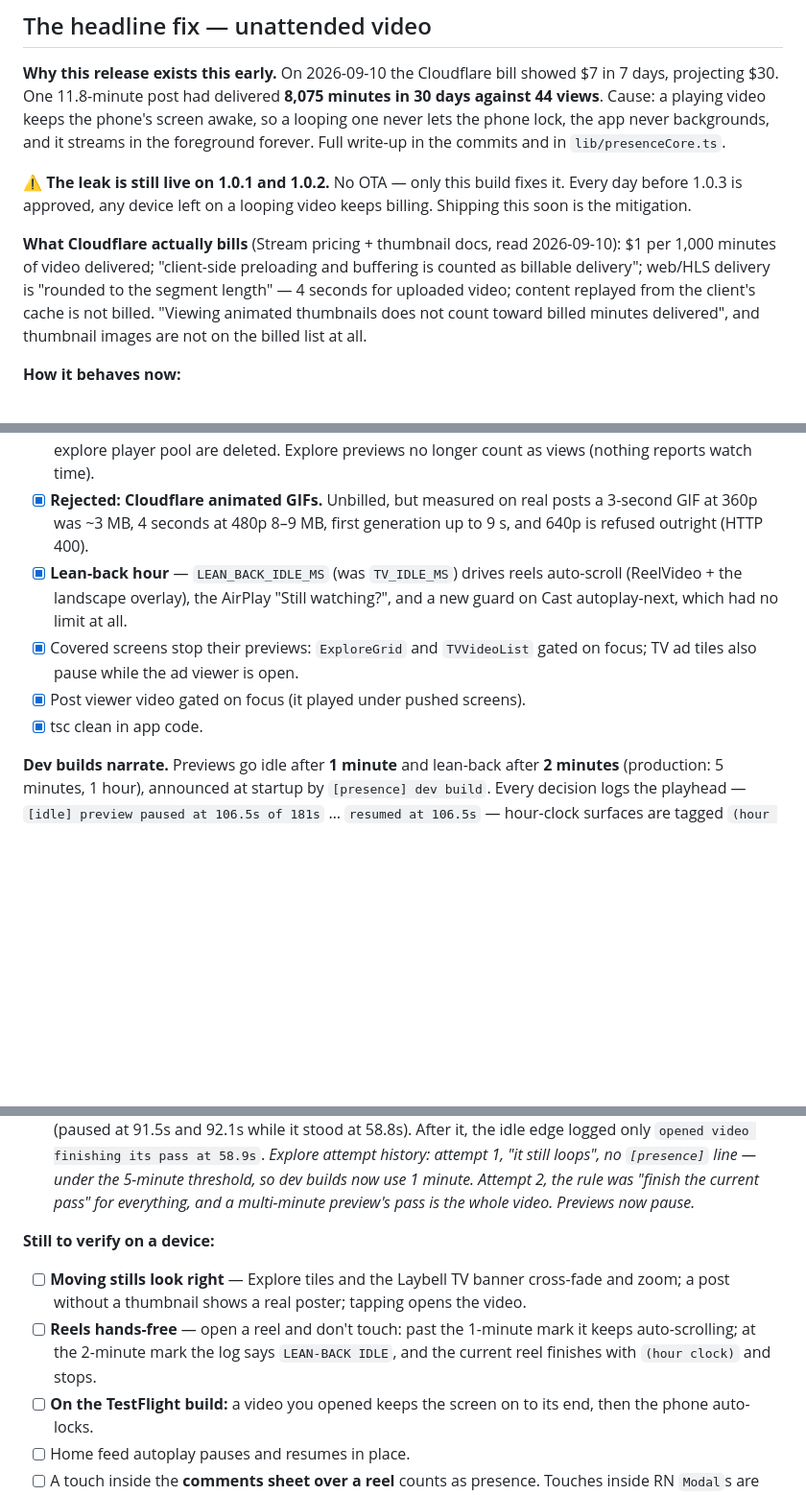
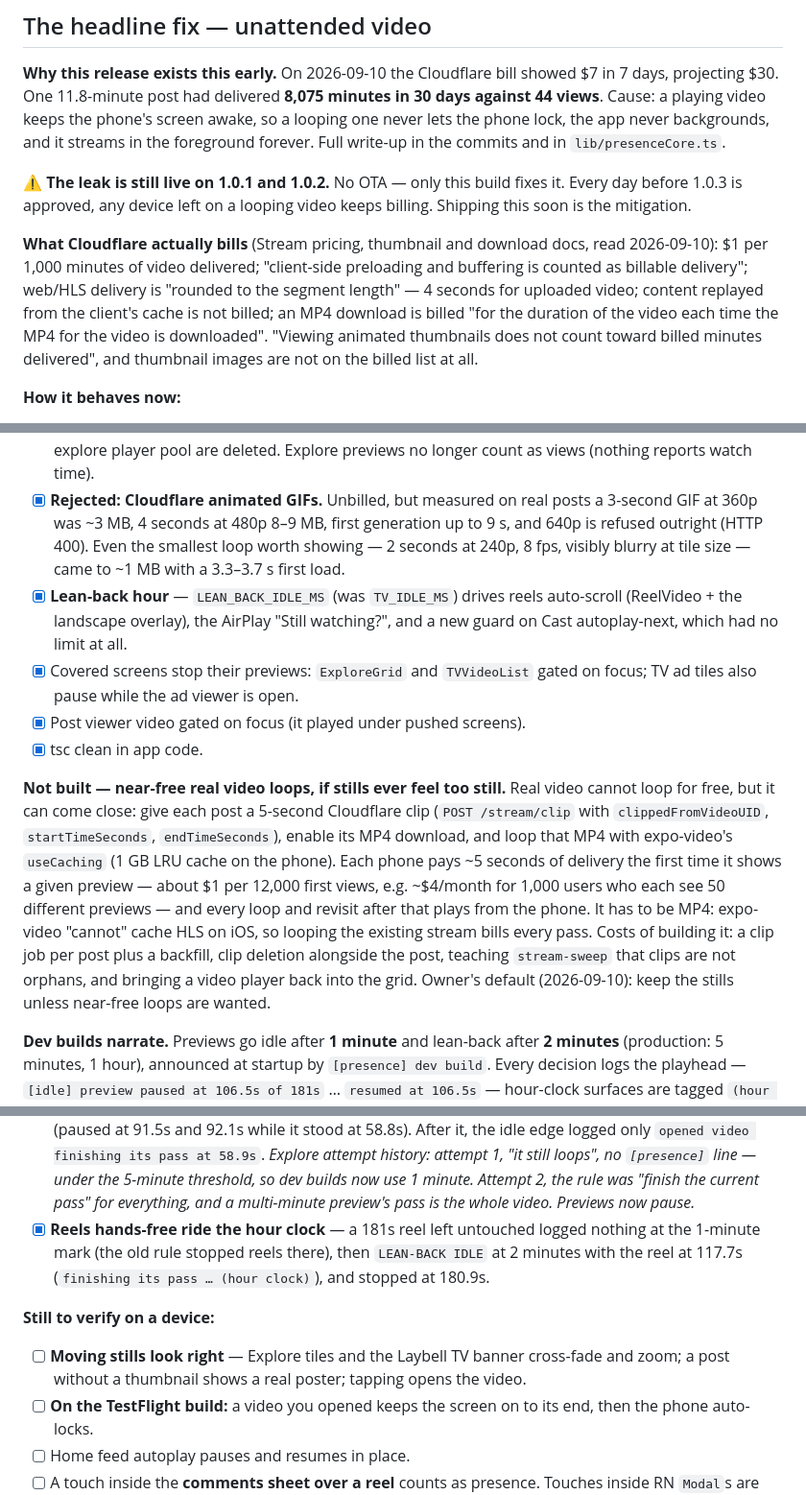
Before and after one commit to 3ddies/laybell, a Markdown page: docs/RELEASE_NOTES_1.0.3.md, 3 parts joined by grey strips. Shown at 96% size. Rendered like a GitHub page; blank space fills up the shorter version.

Commit message:
docs(1.0.3): reels hands-free verified; why looping previews can't be free
Device result: a 181s reel left untouched logged nothing at the 1-minute mark (the
old rule stopped reels there), switched to "finish and stop" on the hour clock at
the 2-minute dev mark with the reel at 117.7s, and stopped at 180.9s.

Asked whether Explore previews could loop as video without costing anything:
- Cloudflare GIFs are free, but even the smallest loop worth showing (2 seconds at
  240p, 8 fps, visibly blurry at tile size) measured ~1 MB with a 3.3-3.7 s first
  load on real posts.
- Real video can come close but not reach zero: a 5-second clip per post, its MP4
  download, looped with expo-video's useCaching (HLS cannot be cached on iOS). About
  5 seconds billed the first time each phone shows a preview, free after. Written up
  as not built, with what building it would take; the owner keeps the stills unless
  near-free loops are wanted.

```diff
--- a/docs/RELEASE_NOTES_1.0.3.md
+++ b/docs/RELEASE_NOTES_1.0.3.md
@@ -53,12 +53,14 @@ streams in the foreground forever. Full write-up in the commits and in
 Every day before 1.0.3 is approved, any device left on a looping video keeps
 billing. Shipping this soon is the mitigation.
 
-**What Cloudflare actually bills** (Stream pricing + thumbnail docs, read
+**What Cloudflare actually bills** (Stream pricing, thumbnail and download docs, read
 2026-09-10): $1 per 1,000 minutes of video delivered; "client-side preloading and
 buffering is counted as billable delivery"; web/HLS delivery is "rounded to the
 segment length" — 4 seconds for uploaded video; content replayed from the client's
-cache is not billed. "Viewing animated thumbnails does not count toward billed
-minutes delivered", and thumbnail images are not on the billed list at all.
+cache is not billed; an MP4 download is billed "for the duration of the video each
+time the MP4 for the video is downloaded". "Viewing animated thumbnails does not
+count toward billed minutes delivered", and thumbnail images are not on the billed
+list at all.
 
 **How it behaves now:**
 - **Explore previews (tiles and the Laybell TV banner) are moving stills** — four
@@ -102,7 +104,9 @@ minutes delivered", and thumbnail images are not on the billed list at all.
       longer count as views (nothing reports watch time).
 - [x] **Rejected: Cloudflare animated GIFs.** Unbilled, but measured on real posts a
       3-second GIF at 360p was ~3 MB, 4 seconds at 480p 8–9 MB, first generation up
-      to 9 s, and 640p is refused outright (HTTP 400).
+      to 9 s, and 640p is refused outright (HTTP 400). Even the smallest loop worth
+      showing — 2 seconds at 240p, 8 fps, visibly blurry at tile size — came to
+      ~1 MB with a 3.3–3.7 s first load.
 - [x] **Lean-back hour** — `LEAN_BACK_IDLE_MS` (was `TV_IDLE_MS`) drives reels
       auto-scroll (ReelVideo + the landscape overlay), the AirPlay "Still watching?",
       and a new guard on Cast autoplay-next, which had no limit at all.
@@ -110,6 +114,19 @@ minutes delivered", and thumbnail images are not on the billed list at all.
       focus; TV ad tiles also pause while the ad viewer is open.
 - [x] Post viewer video gated on focus (it played under pushed screens).
 - [x] tsc clean in app code.
+
+**Not built — near-free real video loops, if stills ever feel too still.** Real video
+cannot loop for free, but it can come close: give each post a 5-second Cloudflare
+clip (`POST /stream/clip` with `clippedFromVideoUID`, `startTimeSeconds`,
+`endTimeSeconds`), enable its MP4 download, and loop that MP4 with expo-video's
+`useCaching` (1 GB LRU cache on the phone). Each phone pays ~5 seconds of delivery the
+first time it shows a given preview — about $1 per 12,000 first views, e.g. ~$4/month
+for 1,000 users who each see 50 different previews — and every loop and revisit after
+that plays from the phone. It has to be MP4: expo-video "cannot" cache HLS on iOS, so
+looping the existing stream bills every pass. Costs of building it: a clip job per
+post plus a backfill, clip deletion alongside the post, teaching `stream-sweep` that
+clips are not orphans, and bringing a video player back into the grid. Owner's default
+(2026-09-10): keep the stills unless near-free loops are wanted.
 
 **Dev builds narrate.** Previews go idle after **1 minute** and lean-back after
 **2 minutes** (production: 5 minutes, 1 hour), announced at startup by
@@ -138,14 +155,15 @@ stops can only be seen on a production (TestFlight) build.
       under the 5-minute threshold, so dev builds now use 1 minute. Attempt 2, the
       rule was "finish the current pass" for everything, and a multi-minute preview's
       pass is the whole video. Previews now pause.*
+- [x] **Reels hands-free ride the hour clock** — a 181s reel left untouched logged
+      nothing at the 1-minute mark (the old rule stopped reels there), then
+      `LEAN-BACK IDLE` at 2 minutes with the reel at 117.7s (`finishing its pass …
+      (hour clock)`), and stopped at 180.9s.
 
 **Still to verify on a device:**
 - [ ] **Moving stills look right** — Explore tiles and the Laybell TV banner
       cross-fade and zoom; a post without a thumbnail shows a real poster; tapping
       opens the video.
-- [ ] **Reels hands-free** — open a reel and don't touch: past the 1-minute mark it
-      keeps auto-scrolling; at the 2-minute mark the log says `LEAN-BACK IDLE`, and the
-      current reel finishes with `(hour clock)` and stops.
 - [ ] **On the TestFlight build:** a video you opened keeps the screen on to its end,
       then the phone auto-locks.
 - [ ] Home feed autoplay pauses and resumes in place.
```
